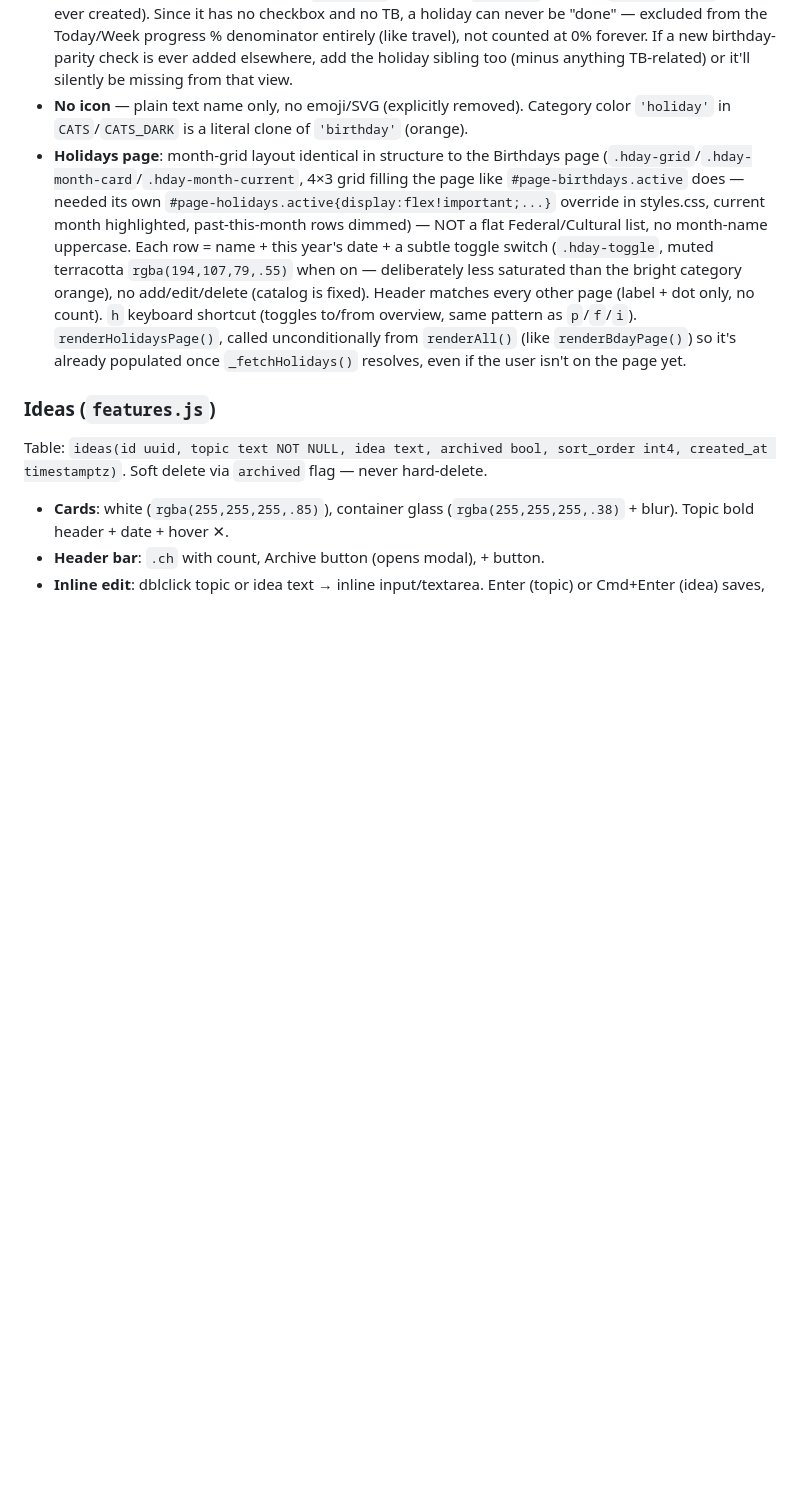
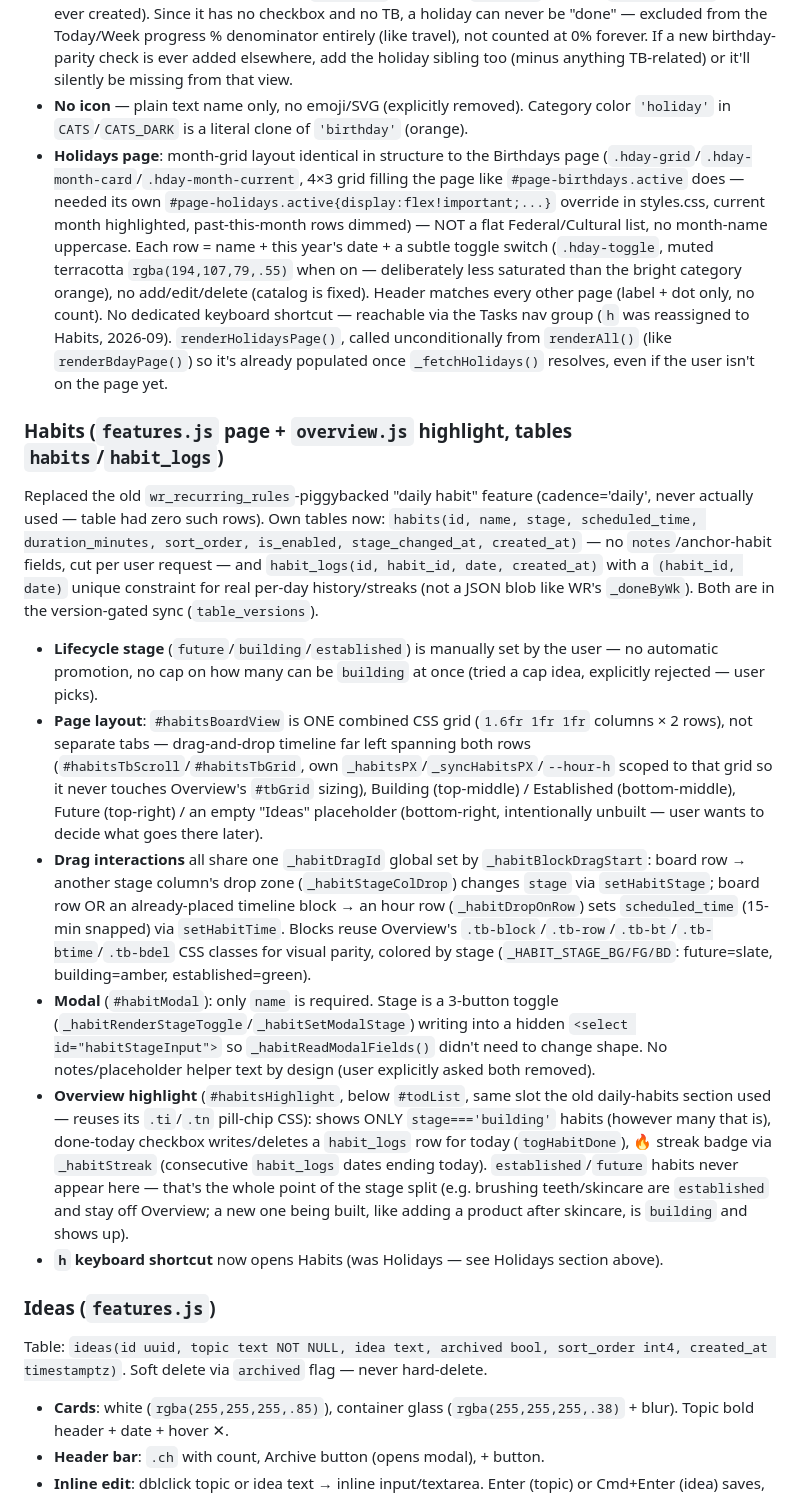
Before and after one commit to samc20-1764117/sams-dashboard, a Markdown page: rules/pages.md, the part around one of its changes. GitHub-like rendering; blank space fills up the shorter version.

```diff
--- a/rules/pages.md
+++ b/rules/pages.md
@@ -175,7 +176,16 @@ Table: `birthdays(id,name,birthday,present_ideas)`. `present_ideas` JSON array.
 - **Toggles**: per-holiday on/off, NOT stored per-device. Reuses the existing `client_kv` table (key `holiday_toggles`) via `_KV_MAPS` — same cross-device sync mechanism as `_vidDayMap`, no new migration. `isHolidayEnabled(key)`/`toggleHolidayEnabled(key)` read/write `localStorage._holidayToggles`; default enabled.
 - **Calendar integration mirrors birthdays** (same sort tier via `taskTypePri`/`_mTaskTypePri`, same greyed-if-past, no checkbox, not draggable in monthly grid, included via shared `getExtrasForDate`/`getExtrasForWeek`, desktop AND mobile via `mSortDayTasks`/`mTaskRow`/`mWkTaskRow`) — **except no timeblock**: unlike birthdays, holiday chips are NOT draggable onto the TB grid (no `holiday::` dragId, no `dropOnTB` case, no `cat:'Holiday'` blocks ever created). Since it has no checkbox and no TB, a holiday can never be "done" — excluded from the Today/Week progress % denominator entirely (like travel), not counted at 0% forever. If a new birthday-parity check is ever added elsewhere, add the holiday sibling too (minus anything TB-related) or it'll silently be missing from that view.
 - **No icon** — plain text name only, no emoji/SVG (explicitly removed). Category color `'holiday'` in `CATS`/`CATS_DARK` is a literal clone of `'birthday'` (orange).
-- **Holidays page**: month-grid layout identical in structure to the Birthdays page (`.hday-grid`/`.hday-month-card`/`.hday-month-current`, 4×3 grid filling the page like `#page-birthdays.active` does — needed its own `#page-holidays.active{display:flex!important;...}` override in styles.css, current month highlighted, past-this-month rows dimmed) — NOT a flat Federal/Cultural list, no month-name uppercase. Each row = name + this year's date + a subtle toggle switch (`.hday-toggle`, muted terracotta `rgba(194,107,79,.55)` when on — deliberately less saturated than the bright category orange), no add/edit/delete (catalog is fixed). Header matches every other page (label + dot only, no count). `h` keyboard shortcut (toggles to/from overview, same pattern as `p`/`f`/`i`). `renderHolidaysPage()`, called unconditionally from `renderAll()` (like `renderBdayPage()`) so it's already populated once `_fetchHolidays()` resolves, even if the user isn't on the page yet.
+- **Holidays page**: month-grid layout identical in structure to the Birthdays page (`.hday-grid`/`.hday-month-card`/`.hday-month-current`, 4×3 grid filling the page like `#page-birthdays.active` does — needed its own `#page-holidays.active{display:flex!important;...}` override in styles.css, current month highlighted, past-this-month rows dimmed) — NOT a flat Federal/Cultural list, no month-name uppercase. Each row = name + this year's date + a subtle toggle switch (`.hday-toggle`, muted terracotta `rgba(194,107,79,.55)` when on — deliberately less saturated than the bright category orange), no add/edit/delete (catalog is fixed). Header matches every other page (label + dot only, no count). No dedicated keyboard shortcut — reachable via the Tasks nav group (`h` was reassigned to Habits, 2026-09). `renderHolidaysPage()`, called unconditionally from `renderAll()` (like `renderBdayPage()`) so it's already populated once `_fetchHolidays()` resolves, even if the user isn't on the page yet.
+
+### Habits (`features.js` page + `overview.js` highlight, tables `habits`/`habit_logs`)
+Replaced the old `wr_recurring_rules`-piggybacked "daily habit" feature (cadence='daily', never actually used — table had zero such rows). Own tables now: `habits(id, name, stage, scheduled_time, duration_minutes, sort_order, is_enabled, stage_changed_at, created_at)` — no `notes`/anchor-habit fields, cut per user request — and `habit_logs(id, habit_id, date, created_at)` with a `(habit_id, date)` unique constraint for real per-day history/streaks (not a JSON blob like WR's `_doneByWk`). Both are in the version-gated sync (`table_versions`).
+- **Lifecycle stage** (`future`/`building`/`established`) is manually set by the user — no automatic promotion, no cap on how many can be `building` at once (tried a cap idea, explicitly rejected — user picks).
+- **Page layout**: `#habitsBoardView` is ONE combined CSS grid (`1.6fr 1fr 1fr` columns × 2 rows), not separate tabs — drag-and-drop timeline far left spanning both rows (`#habitsTbScroll`/`#habitsTbGrid`, own `_habitsPX`/`_syncHabitsPX`/`--hour-h` scoped to that grid so it never touches Overview's `#tbGrid` sizing), Building (top-middle) / Established (bottom-middle), Future (top-right) / an empty "Ideas" placeholder (bottom-right, intentionally unbuilt — user wants to decide what goes there later).
+- **Drag interactions** all share one `_habitDragId` global set by `_habitBlockDragStart`: board row → another stage column's drop zone (`_habitStageColDrop`) changes `stage` via `setHabitStage`; board row OR an already-placed timeline block → an hour row (`_habitDropOnRow`) sets `scheduled_time` (15-min snapped) via `setHabitTime`. Blocks reuse Overview's `.tb-block`/`.tb-row`/`.tb-bt`/`.tb-btime`/`.tb-bdel` CSS classes for visual parity, colored by stage (`_HABIT_STAGE_BG/FG/BD`: future=slate, building=amber, established=green).
+- **Modal** (`#habitModal`): only `name` is required. Stage is a 3-button toggle (`_habitRenderStageToggle`/`_habitSetModalStage`) writing into a hidden `<select id="habitStageInput">` so `_habitReadModalFields()` didn't need to change shape. No notes/placeholder helper text by design (user explicitly asked both removed).
+- **Overview highlight** (`#habitsHighlight`, below `#todList`, same slot the old daily-habits section used — reuses its `.ti`/`.tn` pill-chip CSS): shows ONLY `stage==='building'` habits (however many that is), done-today checkbox writes/deletes a `habit_logs` row for today (`togHabitDone`), 🔥 streak badge via `_habitStreak` (consecutive `habit_logs` dates ending today). `established`/`future` habits never appear here — that's the whole point of the stage split (e.g. brushing teeth/skincare are `established` and stay off Overview; a new one being built, like adding a product after skincare, is `building` and shows up).
+- **`h` keyboard shortcut** now opens Habits (was Holidays — see Holidays section above).
 
 ### Ideas (`features.js`)
 Table: `ideas(id uuid, topic text NOT NULL, idea text, archived bool, sort_order int4, created_at timestamptz)`. Soft delete via `archived` flag — never hard-delete.
```
Also changed, not shown: other parts of rules/pages.md (+2 -1 lines), rules/dark-mode.md (+2 -2 lines), rules/tasks-ui.md (+1 -1 lines).
